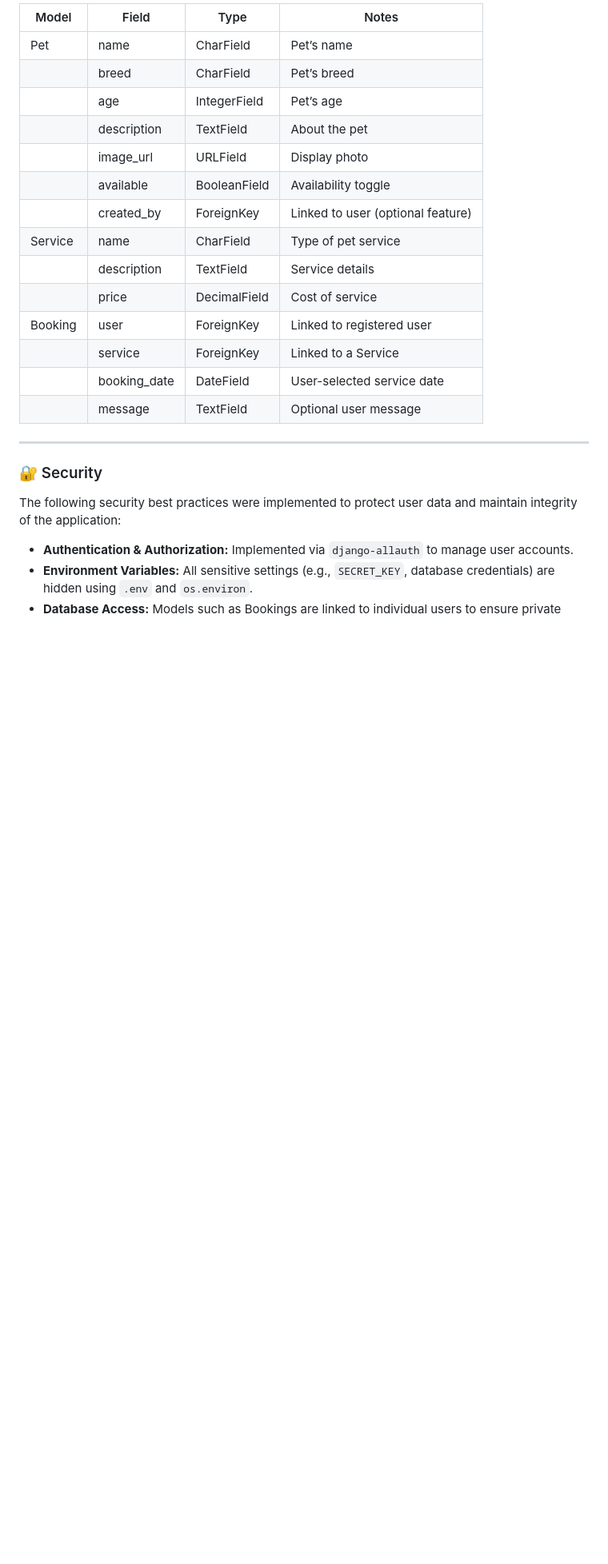
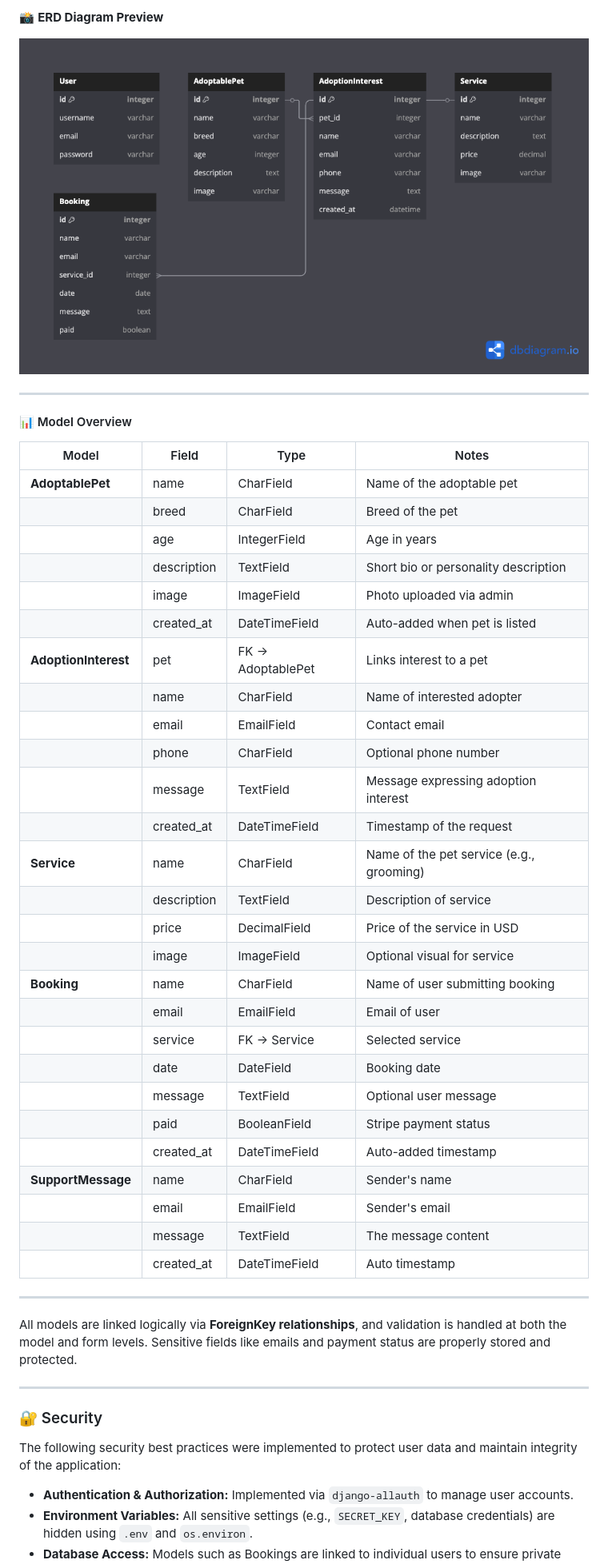
Before and after one commit to Omar6688/PawfectMatch, a Markdown page: README.md, the part around one of its changes. Shown at 80% size. Drawn GitHub-style; pictures changed too: documentation/erd/erd-diagram.png (added); blank space fills up the shorter version.

Commit message:
Add final wireframes and ERD image; update README wireframes and database design section

```diff
--- a/README.md
+++ b/README.md
@@ -403,20 +420,45 @@ The Entity Relationship Diagram (ERD) below outlines the core models and relatio
 
-| Model     | Field         | Type         | Notes                             |
-|-----------|---------------|--------------|------------------------------------|
-| Pet       | name          | CharField    | Pet’s name                         |
-|           | breed         | CharField    | Pet’s breed                        |
-|           | age           | IntegerField | Pet’s age                          |
-|           | description   | TextField    | About the pet                      |
-|           | image_url     | URLField     | Display photo                      |
-|           | available     | BooleanField | Availability toggle                |
-|           | created_by    | ForeignKey   | Linked to user (optional feature)  |
-| Service   | name          | CharField    | Type of pet service                |
-|           | description   | TextField    | Service details                    |
-|           | price         | DecimalField | Cost of service                    |
-| Booking   | user          | ForeignKey   | Linked to registered user          |
-|           | service       | ForeignKey   | Linked to a Service                |
-|           | booking_date  | DateField    | User-selected service date         |
-|           | message       | TextField    | Optional user message              |
+📸 **ERD Diagram Preview**
+
+![PawfectMatch ERD](documentation/erd/erd-diagram.png)
+
+---
+
+#### 📊 Model Overview
+
+| Model              | Field        | Type             | Notes                                      |
+|-------------------|--------------|------------------|---------------------------------------------|
+| **AdoptablePet**   | name         | CharField        | Name of the adoptable pet                   |
+|                   | breed        | CharField        | Breed of the pet                            |
+|                   | age          | IntegerField     | Age in years                                |
+|                   | description  | TextField        | Short bio or personality description        |
+|                   | image        | ImageField       | Photo uploaded via admin                    |
+|                   | created_at   | DateTimeField    | Auto-added when pet is listed               |
+| **AdoptionInterest** | pet        | FK → AdoptablePet| Links interest to a pet                     |
+|                   | name         | CharField        | Name of interested adopter                  |
+|                   | email        | EmailField       | Contact email                               |
+|                   | phone        | CharField        | Optional phone number                       |
+|                   | message      | TextField        | Message expressing adoption interest        |
+|                   | created_at   | DateTimeField    | Timestamp of the request                    |
+| **Service**        | name         | CharField        | Name of the pet service (e.g., grooming)    |
+|                   | description  | TextField        | Description of service                      |
+|                   | price        | DecimalField     | Price of the service in USD                 |
+|                   | image        | ImageField       | Optional visual for service                 |
+| **Booking**        | name         | CharField        | Name of user submitting booking             |
+|                   | email        | EmailField       | Email of user                               |
+|                   | service      | FK → Service     | Selected service                            |
+|                   | date         | DateField        | Booking date                                |
+|                   | message      | TextField        | Optional user message                       |
+|                   | paid         | BooleanField     | Stripe payment status                       |
+|                   | created_at   | DateTimeField    | Auto-added timestamp                        |
+| **SupportMessage** | name         | CharField        | Sender's name                               |
+|                   | email        | EmailField       | Sender's email                              |
+|                   | message      | TextField        | The message content                         |
+|                   | created_at   | DateTimeField    | Auto timestamp                              |
+
+---
+
+All models are linked logically via **ForeignKey relationships**, and validation is handled at both the model and form levels. Sensitive fields like emails and payment status are properly stored and protected.
 
 ---
 
```
Also changed, not shown: other parts of README.md (+74 -60 lines), documentation/wireframes/wireframe-adopt-list.png (added), documentation/wireframes/wireframe-booking-form.png (added), documentation/wireframes/wireframe-home.png (added), documentation/wireframes/wireframe-pet-detail.png (added), documentation/wireframes/wireframe-profile.png (added).
